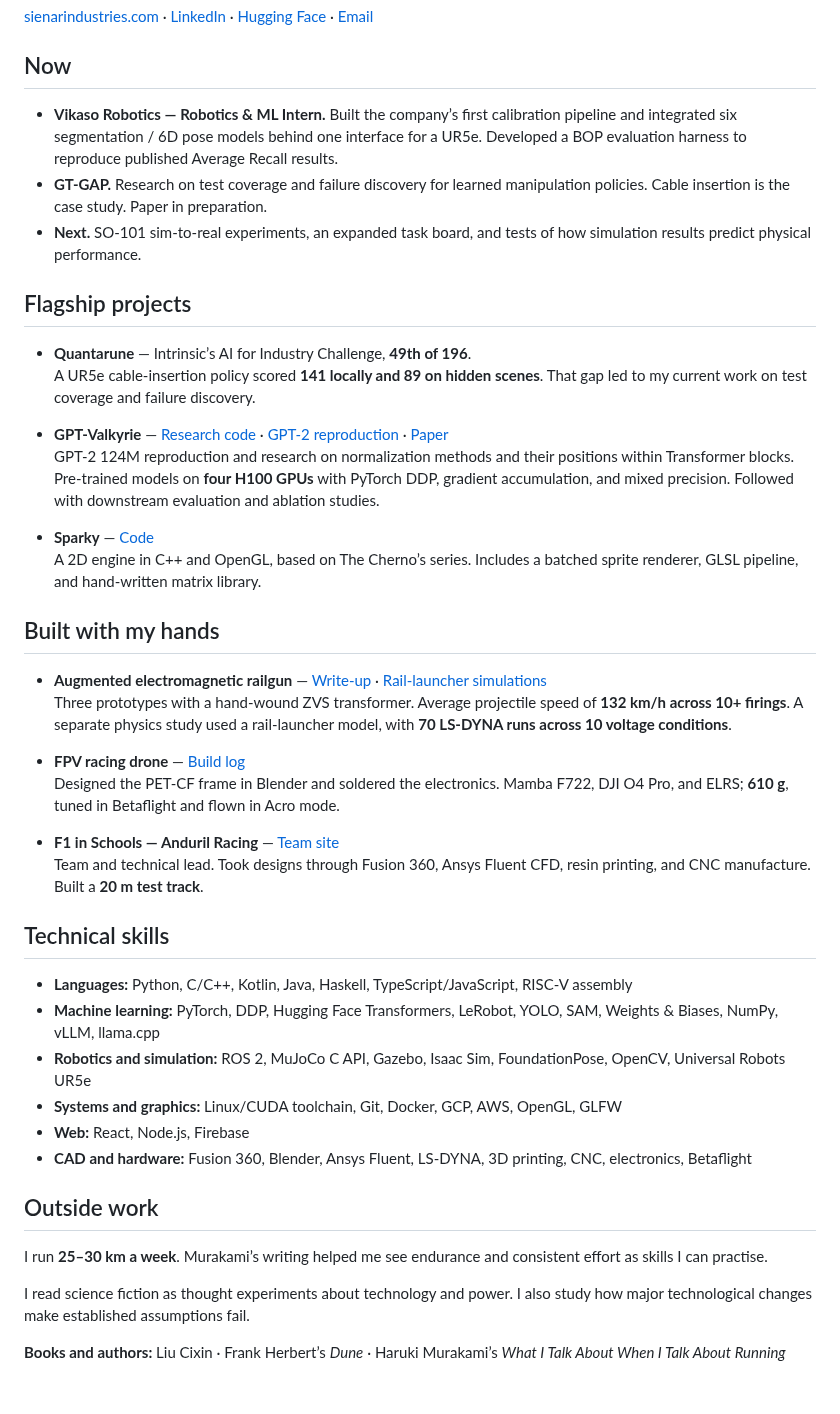
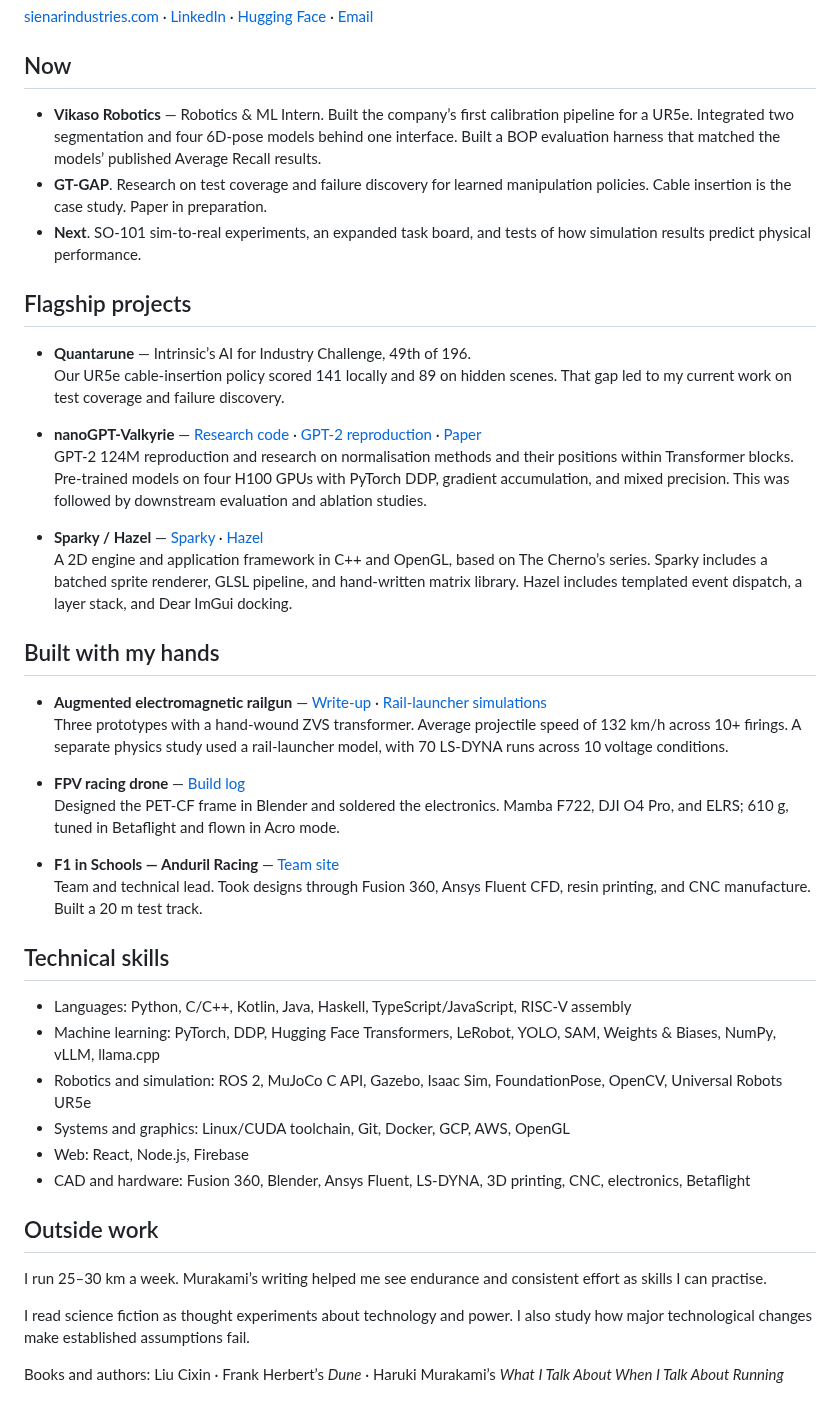
Before and after one commit to Ice-Citron/Ice-Citron, a Markdown page: README.md, the part around the change. Drawn GitHub-style.

```diff
--- a/README.md
+++ b/README.md
@@ -8,46 +8,46 @@ My current focus is robot reliability: how to find failures that a good local be
 
 ## Now
 
-- **Vikaso Robotics — Robotics & ML Intern.** Built the company’s first calibration pipeline and integrated six segmentation / 6D pose models behind one interface for a UR5e. Developed a BOP evaluation harness to reproduce published Average Recall results.
-- **GT-GAP.** Research on test coverage and failure discovery for learned manipulation policies. Cable insertion is the case study. Paper in preparation.
-- **Next.** SO-101 sim-to-real experiments, an expanded task board, and tests of how simulation results predict physical performance.
+- **Vikaso Robotics** — Robotics & ML Intern. Built the company’s first calibration pipeline for a UR5e. Integrated two segmentation and four 6D-pose models behind one interface. Built a BOP evaluation harness that matched the models’ published Average Recall results.
+- **GT-GAP**. Research on test coverage and failure discovery for learned manipulation policies. Cable insertion is the case study. Paper in preparation.
+- **Next**. SO-101 sim-to-real experiments, an expanded task board, and tests of how simulation results predict physical performance.
 
 ## Flagship projects
 
-- **Quantarune** — Intrinsic’s AI for Industry Challenge, **49th of 196**.
-  A UR5e cable-insertion policy scored **141 locally and 89 on hidden scenes**. That gap led to my current work on test coverage and failure discovery.
+- **Quantarune** — Intrinsic’s AI for Industry Challenge, 49th of 196.
+  Our UR5e cable-insertion policy scored 141 locally and 89 on hidden scenes. That gap led to my current work on test coverage and failure discovery.
   <!-- Add the Quantarune archive link when the repository is public. -->
 
-- **GPT-Valkyrie** — [Research code](https://github.com/Ice-Citron/GPT-Valkyrie) · [GPT-2 reproduction](https://github.com/Ice-Citron/GPT2-Reproduction) · [Paper](https://drive.google.com/file/d/1dlhTgv4-A2cCYSsL00An_XpfGpg1DyWy/view)
-  GPT-2 124M reproduction and research on normalization methods and their positions within Transformer blocks. Pre-trained models on **four H100 GPUs** with PyTorch DDP, gradient accumulation, and mixed precision. Followed with downstream evaluation and ablation studies.
+- **nanoGPT-Valkyrie** — [Research code](https://github.com/Ice-Citron/nanoGPT-Valkyrie) · [GPT-2 reproduction](https://github.com/Ice-Citron/GPT2-Reproduction) · [Paper](https://drive.google.com/file/d/1dlhTgv4-A2cCYSsL00An_XpfGpg1DyWy/view)
+  GPT-2 124M reproduction and research on normalisation methods and their positions within Transformer blocks. Pre-trained models on four H100 GPUs with PyTorch DDP, gradient accumulation, and mixed precision. This was followed by downstream evaluation and ablation studies.
 
-- **Sparky** — [Code](https://github.com/Ice-Citron/Sparky)
-  A 2D engine in C++ and OpenGL, based on The Cherno’s series. Includes a batched sprite renderer, GLSL pipeline, and hand-written matrix library.
+- **Sparky / Hazel** — [Sparky](https://github.com/Ice-Citron/Sparky) · [Hazel](https://github.com/Ice-Citron/CAS-Project--Hazel)
+  A 2D engine and application framework in C++ and OpenGL, based on The Cherno’s series. Sparky includes a batched sprite renderer, GLSL pipeline, and hand-written matrix library. Hazel includes templated event dispatch, a layer stack, and Dear ImGui docking.
 
 ## Built with my hands
 
 - **Augmented electromagnetic railgun** — [Write-up](https://sienarindustries.com/project/railgun) · [Rail-launcher simulations](https://github.com/Ice-Citron/FEA-Physics_IA)
-  Three prototypes with a hand-wound ZVS transformer. Average projectile speed of **132 km/h across 10+ firings**. A separate physics study used a rail-launcher model, with **70 LS-DYNA runs across 10 voltage conditions**.
+  Three prototypes with a hand-wound ZVS transformer. Average projectile speed of 132 km/h across 10+ firings. A separate physics study used a rail-launcher model, with 70 LS-DYNA runs across 10 voltage conditions.
 
 - **FPV racing drone** — [Build log](https://sienarindustries.com/project/fpv-drone)
-  Designed the PET-CF frame in Blender and soldered the electronics. Mamba F722, DJI O4 Pro, and ELRS; **610 g**, tuned in Betaflight and flown in Acro mode.
+  Designed the PET-CF frame in Blender and soldered the electronics. Mamba F722, DJI O4 Pro, and ELRS; 610 g, tuned in Betaflight and flown in Acro mode.
 
 - **F1 in Schools — Anduril Racing** — [Team site](https://andurilracing.com)
-  Team and technical lead. Took designs through Fusion 360, Ansys Fluent CFD, resin printing, and CNC manufacture. Built a **20 m test track**.
+  Team and technical lead. Took designs through Fusion 360, Ansys Fluent CFD, resin printing, and CNC manufacture. Built a 20 m test track.
 
 ## Technical skills
 
-- **Languages:** Python, C/C++, Kotlin, Java, Haskell, TypeScript/JavaScript, RISC-V assembly
-- **Machine learning:** PyTorch, DDP, Hugging Face Transformers, LeRobot, YOLO, SAM, Weights & Biases, NumPy, vLLM, llama.cpp
-- **Robotics and simulation:** ROS 2, MuJoCo C API, Gazebo, Isaac Sim, FoundationPose, OpenCV, Universal Robots UR5e
-- **Systems and graphics:** Linux/CUDA toolchain, Git, Docker, GCP, AWS, OpenGL, GLFW
-- **Web:** React, Node.js, Firebase
-- **CAD and hardware:** Fusion 360, Blender, Ansys Fluent, LS-DYNA, 3D printing, CNC, electronics, Betaflight
+- Languages: Python, C/C++, Kotlin, Java, Haskell, TypeScript/JavaScript, RISC-V assembly
+- Machine learning: PyTorch, DDP, Hugging Face Transformers, LeRobot, YOLO, SAM, Weights & Biases, NumPy, vLLM, llama.cpp
+- Robotics and simulation: ROS 2, MuJoCo C API, Gazebo, Isaac Sim, FoundationPose, OpenCV, Universal Robots UR5e
+- Systems and graphics: Linux/CUDA toolchain, Git, Docker, GCP, AWS, OpenGL
+- Web: React, Node.js, Firebase
+- CAD and hardware: Fusion 360, Blender, Ansys Fluent, LS-DYNA, 3D printing, CNC, electronics, Betaflight
 
 ## Outside work
 
-I run **25–30 km a week**. Murakami’s writing helped me see endurance and consistent effort as skills I can practise.
+I run 25–30 km a week. Murakami’s writing helped me see endurance and consistent effort as skills I can practise.
 
 I read science fiction as thought experiments about technology and power. I also study how major technological changes make established assumptions fail.
 
-**Books and authors:** Liu Cixin · Frank Herbert’s *Dune* · Haruki Murakami’s *What I Talk About When I Talk About Running*
+Books and authors: Liu Cixin · Frank Herbert’s *Dune* · Haruki Murakami’s *What I Talk About When I Talk About Running*
```
